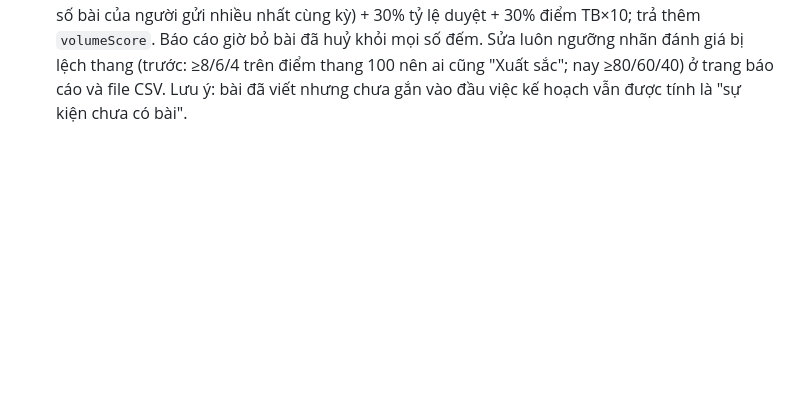
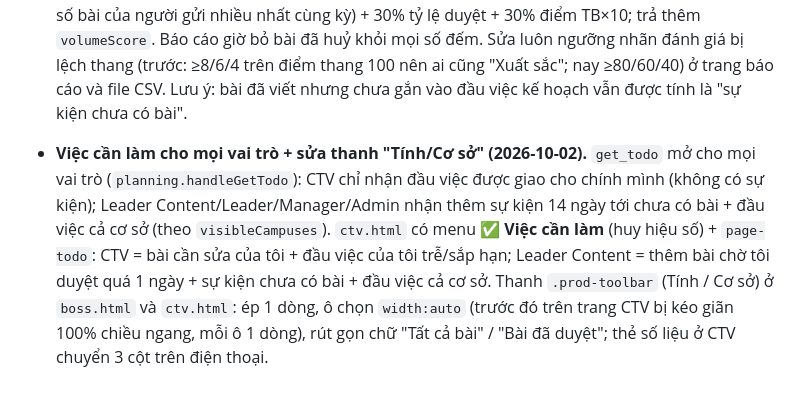
Before and after one commit to FPTSchools/Review-Content-FSchools, a Markdown page: PROGRESS.md, the part around the change. GitHub-like rendering; blank space fills up the shorter version.

Commit message:
Record the to-do page for all roles and the toolbar fix in PROGRESS.md
Co-Authored-By: Claude Sonnet 5.5 <noreply@anthropic.com>

```diff
--- a/PROGRESS.md
+++ b/PROGRESS.md
@@ -857,3 +857,5 @@ cách sếp + kho thông tin chuẩn) → CTV soát → AI kiểm tra → Trư
 - **CTV/Leader Content xem Báo cáo chung (2026-10-02).** Theo ý người dùng ("để các bạn xem được những bạn khác, mang tính cạnh tranh"): `ctv.html` trang "Thống kê cá nhân" thành **"🏆 Báo cáo"** — thẻ "Của bạn trong kỳ" (hạng, bài gửi, đã duyệt, cần sửa, điểm TB của chính mình), thẻ cả đội, bảng Sản lượng theo cá nhân (đủ mọi người, có lọc cơ sở, hàng của mình tô nổi), bảng Xếp hạng CTV (hạng/tên/cơ sở/gửi/duyệt/tỷ lệ). `get_report` mở cho mọi vai trò; **server ẩn điểm chấm (avgScore/finalScore/scores) của người khác** nếu người xem không phải leader/manager/admin (kiểm tra bằng `p.role` do phiên ép). Báo cáo AI nhân sự và "Độ chính xác AI" vẫn chỉ người duyệt. Bỏ action `get_my_report` (làm hôm trước, không còn dùng). Thứ tự nút chọn nhanh ở cả 2 trang: Tuần này, Tuần trước, Tháng này, Tháng trước, Năm nay, Năm trước. Lưu ý: thứ hạng theo điểm tổng hợp (50% tỷ lệ duyệt + 50% điểm TB) nên không tính sản lượng — người ít bài nhưng duyệt 100% có thể xếp trên người nhiều bài.
 
 - **"Tổng quan" → "Việc cần làm" + sản lượng vào công thức xếp hạng (2026-10-02).** `boss.html` page-overview thành **✅ Việc cần làm** (huy hiệu số ở menu): (1) bài chờ duyệt quá 1 ngày (vàng ≥1, đỏ ≥2, tính từ `submitted_at`, "Của bạn" lên đầu, bấm mở đúng bài) — tính ở trang từ `allSubs`; (2) sự kiện 14 ngày tới chưa có đầu việc nào gắn (cùng định nghĩa với "sự kiện chưa có bài" ở plan.html); (3) đầu việc Kế hoạch tháng trễ (chưa làm/cần sửa/từ chối, hạn đã qua, tra lùi 60 ngày) hoặc sắp hạn trong 3 ngày mà chưa làm. (2)(3) lấy từ action mới `get_todo` (`planning.handleGetTodo`, quyền leader/manager/admin, phạm vi cơ sở theo người xem). **Công thức điểm tổng hợp** (`RANK_WEIGHTS` ở `submissions.js`, thang 100) = 40% sản lượng (số bài gửi ÷ số bài của người gửi nhiều nhất cùng kỳ) + 30% tỷ lệ duyệt + 30% điểm TB×10; trả thêm `volumeScore`. Báo cáo giờ bỏ bài đã huỷ khỏi mọi số đếm. Sửa luôn ngưỡng nhãn đánh giá bị lệch thang (trước: ≥8/6/4 trên điểm thang 100 nên ai cũng "Xuất sắc"; nay ≥80/60/40) ở trang báo cáo và file CSV. Lưu ý: bài đã viết nhưng chưa gắn vào đầu việc kế hoạch vẫn được tính là "sự kiện chưa có bài".
+
+- **Việc cần làm cho mọi vai trò + sửa thanh "Tính/Cơ sở" (2026-10-02).** `get_todo` mở cho mọi vai trò (`planning.handleGetTodo`): CTV chỉ nhận đầu việc được giao cho chính mình (không có sự kiện); Leader Content/Leader/Manager/Admin nhận thêm sự kiện 14 ngày tới chưa có bài + đầu việc cả cơ sở (theo `visibleCampuses`). `ctv.html` có menu **✅ Việc cần làm** (huy hiệu số) + `page-todo`: CTV = bài cần sửa của tôi + đầu việc của tôi trễ/sắp hạn; Leader Content = thêm bài chờ tôi duyệt quá 1 ngày + sự kiện chưa có bài + đầu việc cả cơ sở. Thanh `.prod-toolbar` (Tính / Cơ sở) ở `boss.html` và `ctv.html`: ép 1 dòng, ô chọn `width:auto` (trước đó trên trang CTV bị kéo giãn 100% chiều ngang, mỗi ô 1 dòng), rút gọn chữ "Tất cả bài" / "Bài đã duyệt"; thẻ số liệu ở CTV chuyển 3 cột trên điện thoại.
```
